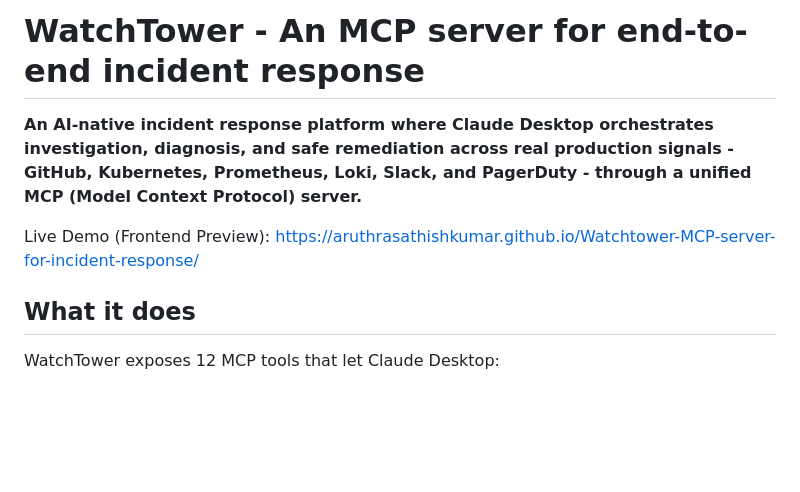
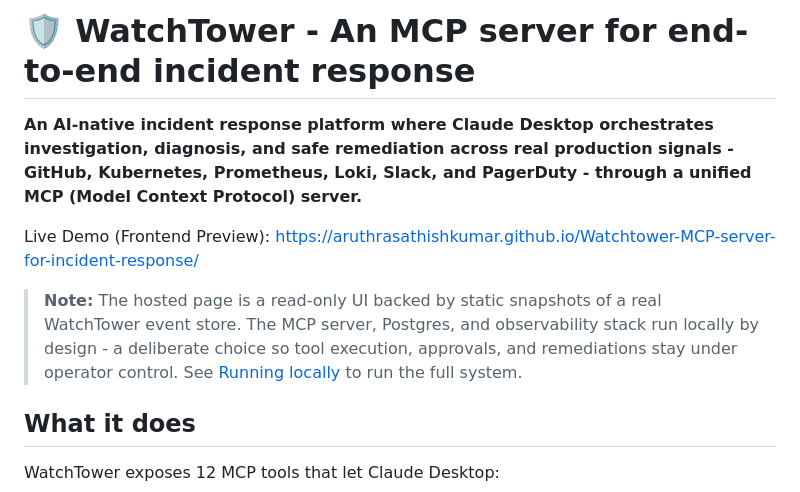
Before and after one commit to Aruthrasathishkumar/Watchtower-MCP-server-for-incident-response, a Markdown page: README.md, the part around the change. Drawn GitHub-style; blank space fills up the shorter version.

```diff
--- a/README.md
+++ b/README.md
@@ -1,9 +1,11 @@
-# WatchTower - An MCP server for end-to-end incident response
+# 🛡️ WatchTower - An MCP server for end-to-end incident response
 
 **An AI-native incident response platform where Claude Desktop orchestrates investigation, diagnosis, and safe remediation across real production signals - GitHub, Kubernetes, Prometheus, Loki, Slack, and PagerDuty - through a unified MCP (Model Context Protocol) server.**
 
 Live Demo (Frontend Preview):
 https://aruthrasathishkumar.github.io/Watchtower-MCP-server-for-incident-response/
+
+> **Note:** The hosted page is a read-only UI backed by static snapshots of a real WatchTower event store. The MCP server, Postgres, and observability stack run locally by design - a deliberate choice so tool execution, approvals, and remediations stay under operator control. See [Running locally](#running-locally) to run the full system.
 
 ## What it does
 
```
